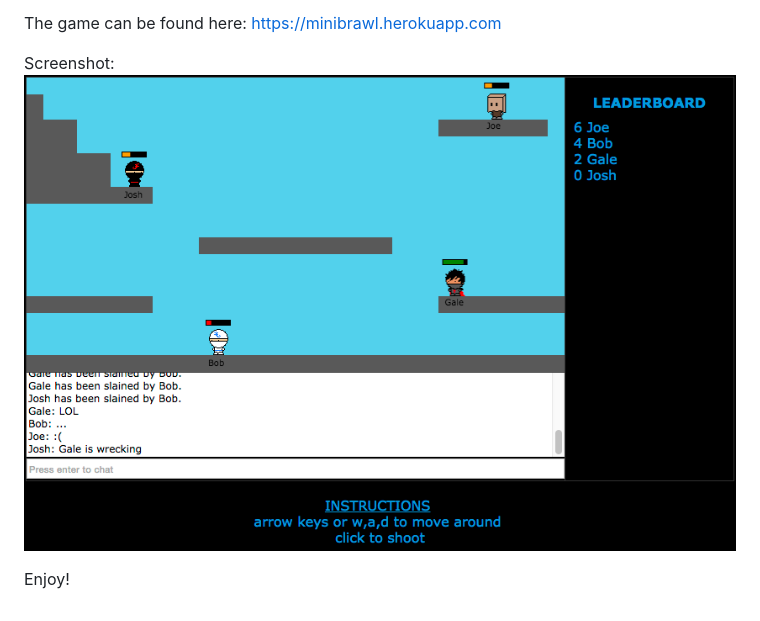
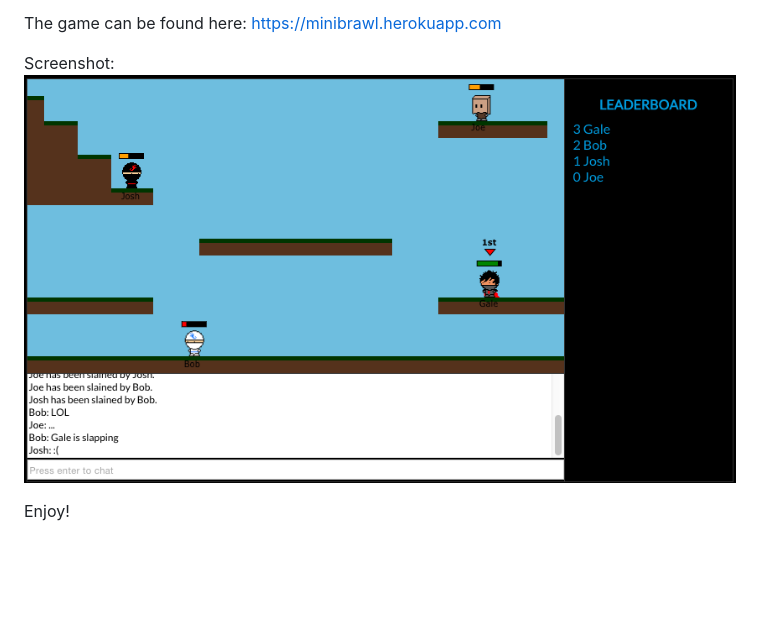
Before and after one commit to JoshuaChing/MiniBrawl, a Markdown page: README.md, the part around the change. GitHub-like rendering; pictures changed too: screenshots/screenshot3.png (added); blank space fills up the shorter version.

Commit message:
screenshot update

```diff
--- a/README.md
+++ b/README.md
@@ -13,6 +13,6 @@ The game can be found here:
 https://minibrawl.herokuapp.com
 
 Screenshot:
-![](https://raw.githubusercontent.com/JoshuaChing/MiniBrawl/master/screenshots/screenshot2.png)
+![](https://raw.githubusercontent.com/JoshuaChing/MiniBrawl/master/screenshots/screenshot3.png)
 
 Enjoy!
```
